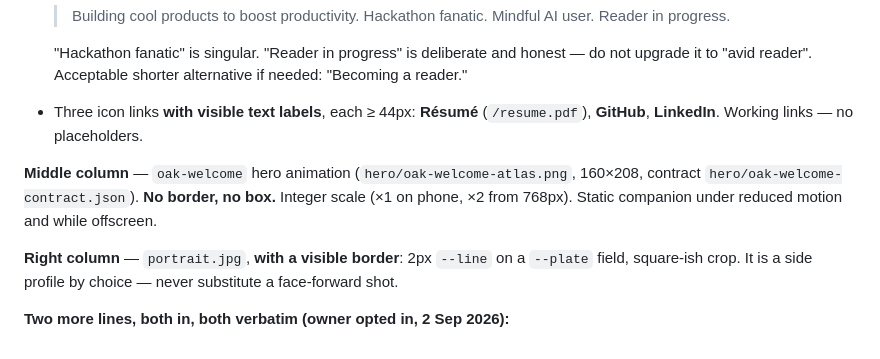
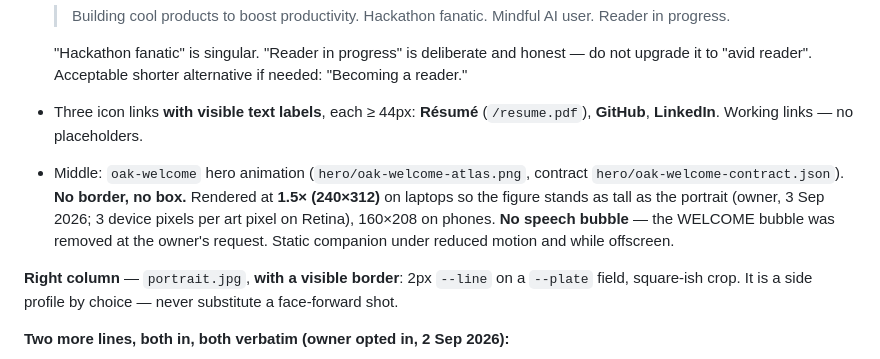
Before and after one commit to Mr-Shine09/mrshine.dev, a Markdown page: Plan.md, the part around the change. Drawn GitHub-style.

Commit message:
Plan.md: hero mascot at 1.5x, no bubble
Co-Authored-By: Claude Fable 5.1 <noreply@anthropic.com>

```diff
--- a/Plan.md
+++ b/Plan.md
@@ -192,7 +192,7 @@ Three columns on desktop (text · mascot · portrait), stacked on phone.
   "Hackathon fanatic" is singular. "Reader in progress" is deliberate and honest — do not upgrade it to "avid reader". Acceptable shorter alternative if needed: "Becoming a reader."
 - Three icon links **with visible text labels**, each ≥ 44px: **Résumé** (`/resume.pdf`), **GitHub**, **LinkedIn**. Working links — no placeholders.
 
-**Middle column** — `oak-welcome` hero animation (`hero/oak-welcome-atlas.png`, 160×208, contract `hero/oak-welcome-contract.json`). **No border, no box.** Integer scale (×1 on phone, ×2 from 768px). Static companion under reduced motion and while offscreen.
+- Middle: `oak-welcome` hero animation (`hero/oak-welcome-atlas.png`, contract `hero/oak-welcome-contract.json`). **No border, no box.** Rendered at **1.5× (240×312)** on laptops so the figure stands as tall as the portrait (owner, 3 Sep 2026; 3 device pixels per art pixel on Retina), 160×208 on phones. **No speech bubble** — the WELCOME bubble was removed at the owner's request. Static companion under reduced motion and while offscreen.
 
 **Right column** — `portrait.jpg`, **with a visible border**: 2px `--line` on a `--plate` field, square-ish crop. It is a side profile by choice — never substitute a face-forward shot.
 
```
